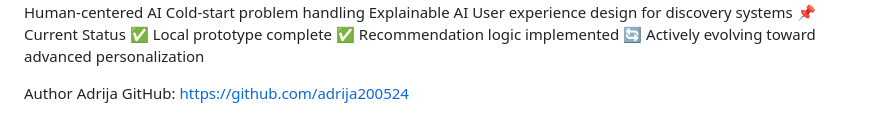
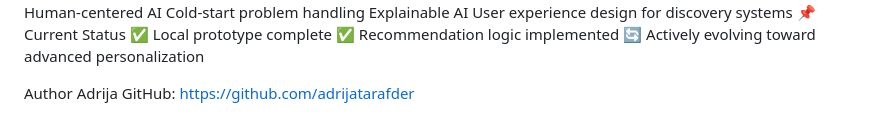
Before and after one commit to adrijatarafder/drama_recommender, a Markdown page: README.md, the part around the change. GitHub-like rendering.

Commit message:
Update GitHub username in README

```diff
--- a/README.md
+++ b/README.md
@@ -134,4 +134,4 @@ User experience design for discovery systems
 
 Author
 Adrija
-GitHub: https://github.com/adrija200524
+GitHub: https://github.com/adrijatarafder
```
